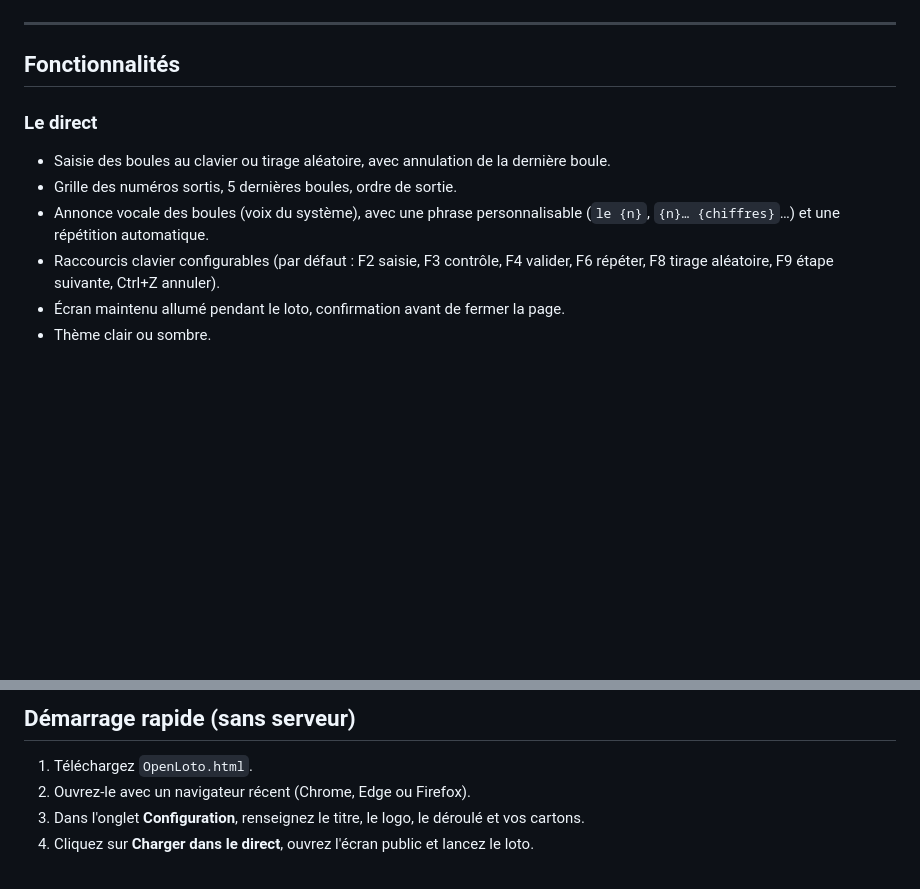
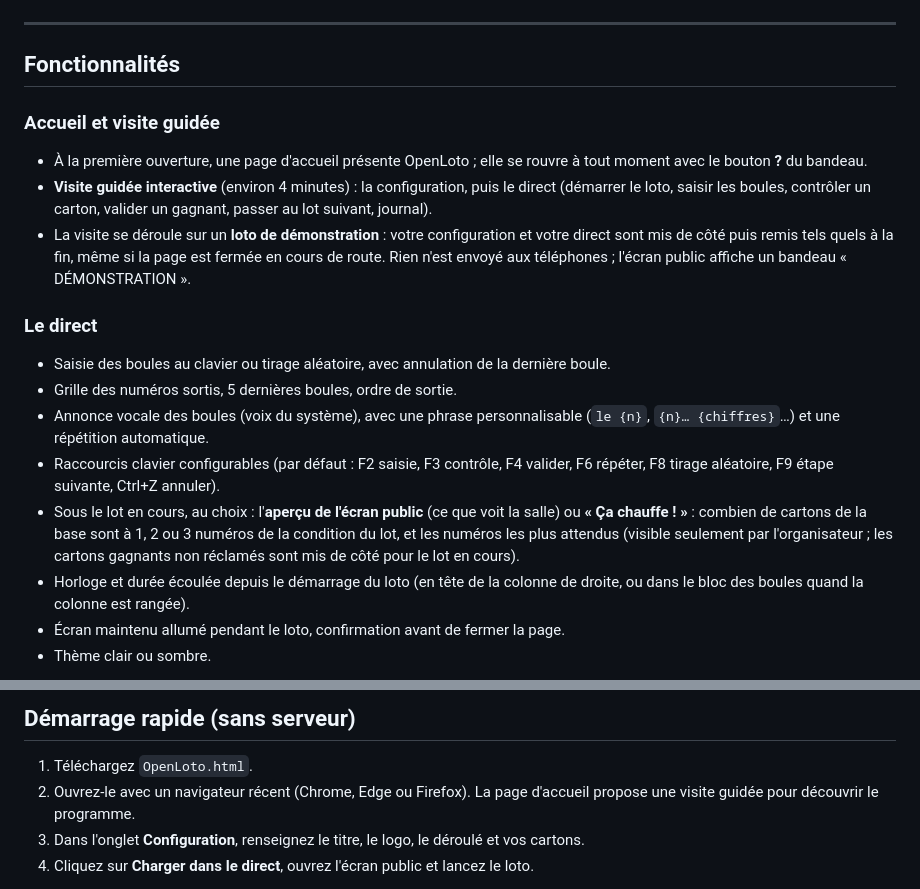
Before and after one commit to SebastienFRA/openloto, a Markdown page: README.md, 2 parts joined by grey strips. Drawn GitHub-style; blank space fills up the shorter version.

```diff
--- a/README.md
+++ b/README.md
@@ -17,11 +17,18 @@ OpenLoto s'ouvre dans un navigateur, sans installation ni connexion internet. L'
 
 ## Fonctionnalités
 
+### Accueil et visite guidée
+- À la première ouverture, une page d'accueil présente OpenLoto ; elle se rouvre à tout moment avec le bouton **?** du bandeau.
+- **Visite guidée interactive** (environ 4 minutes) : la configuration, puis le direct (démarrer le loto, saisir les boules, contrôler un carton, valider un gagnant, passer au lot suivant, journal).
+- La visite se déroule sur un **loto de démonstration** : votre configuration et votre direct sont mis de côté puis remis tels quels à la fin, même si la page est fermée en cours de route. Rien n'est envoyé aux téléphones ; l'écran public affiche un bandeau « DÉMONSTRATION ».
+
 ### Le direct
 - Saisie des boules au clavier ou tirage aléatoire, avec annulation de la dernière boule.
 - Grille des numéros sortis, 5 dernières boules, ordre de sortie.
 - Annonce vocale des boules (voix du système), avec une phrase personnalisable (`le {n}`, `{n}… {chiffres}`…) et une répétition automatique.
 - Raccourcis clavier configurables (par défaut : F2 saisie, F3 contrôle, F4 valider, F6 répéter, F8 tirage aléatoire, F9 étape suivante, Ctrl+Z annuler).
+- Sous le lot en cours, au choix : l'**aperçu de l'écran public** (ce que voit la salle) ou **« Ça chauffe ! »** : combien de cartons de la base sont à 1, 2 ou 3 numéros de la condition du lot, et les numéros les plus attendus (visible seulement par l'organisateur ; les cartons gagnants non réclamés sont mis de côté pour le lot en cours).
+- Horloge et durée écoulée depuis le démarrage du loto (en tête de la colonne de droite, ou dans le bloc des boules quand la colonne est rangée).
 - Écran maintenu allumé pendant le loto, confirmation avant de fermer la page.
 - Thème clair ou sombre.
 
@@ -115,7 +122,7 @@ Vous utilisez des cartons d'un autre fournisseur ? Dites-nous, via l'onglet **Is
 ## Démarrage rapide (sans serveur)
 
 1. Téléchargez `OpenLoto.html`.
-2. Ouvrez-le avec un navigateur récent (Chrome, Edge ou Firefox).
+2. Ouvrez-le avec un navigateur récent (Chrome, Edge ou Firefox). La page d'accueil propose une visite guidée pour découvrir le programme.
 3. Dans l'onglet **Configuration**, renseignez le titre, le logo, le déroulé et vos cartons.
 4. Cliquez sur **Charger dans le direct**, ouvrez l'écran public et lancez le loto.
 
```
